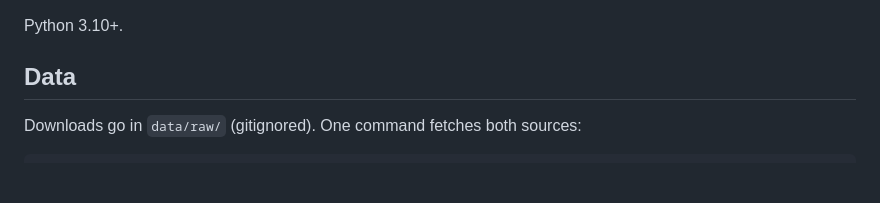
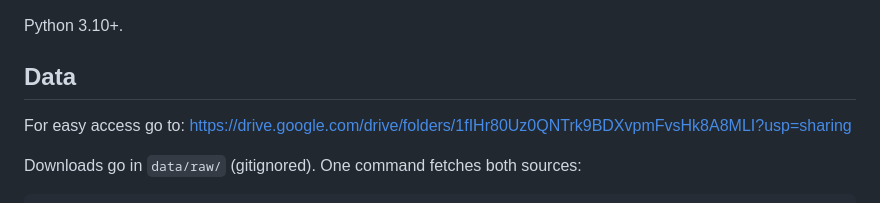
Before and after one commit to gauravrai1704/Kanoon-bridge, a Markdown page: README.md, the part around the change. Drawn GitHub-style; blank space fills up the shorter version.

````diff
--- a/README.md
+++ b/README.md
@@ -114,6 +114,8 @@ Python 3.10+.
 
 ## Data
 
+For easy access go to: https://drive.google.com/drive/folders/1fIHr80Uz0QNTrk9BDXvpmFvsHk8A8MLI?usp=sharing
+
 Downloads go in `data/raw/` (gitignored). One command fetches both sources:
 
 ```bash
````
